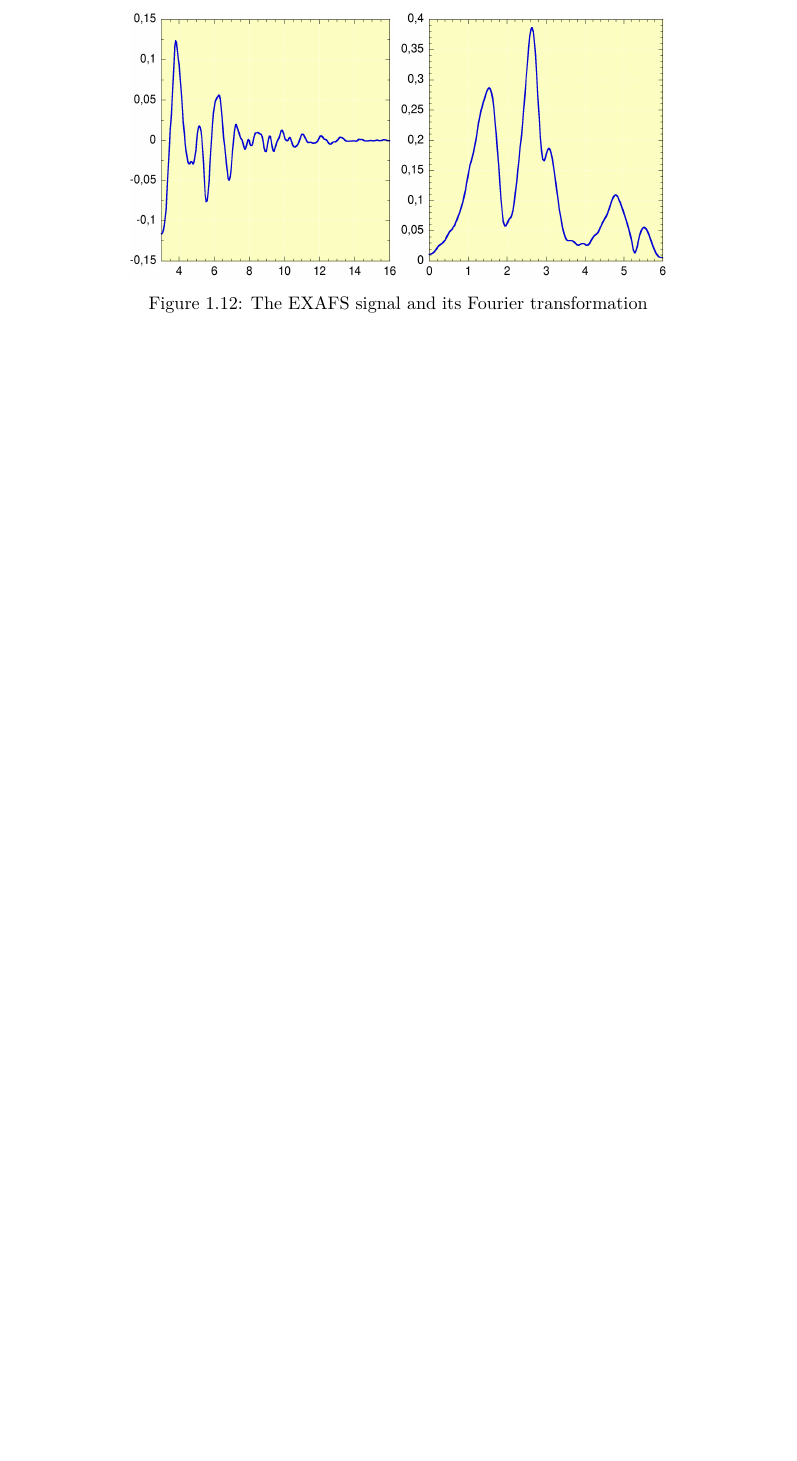
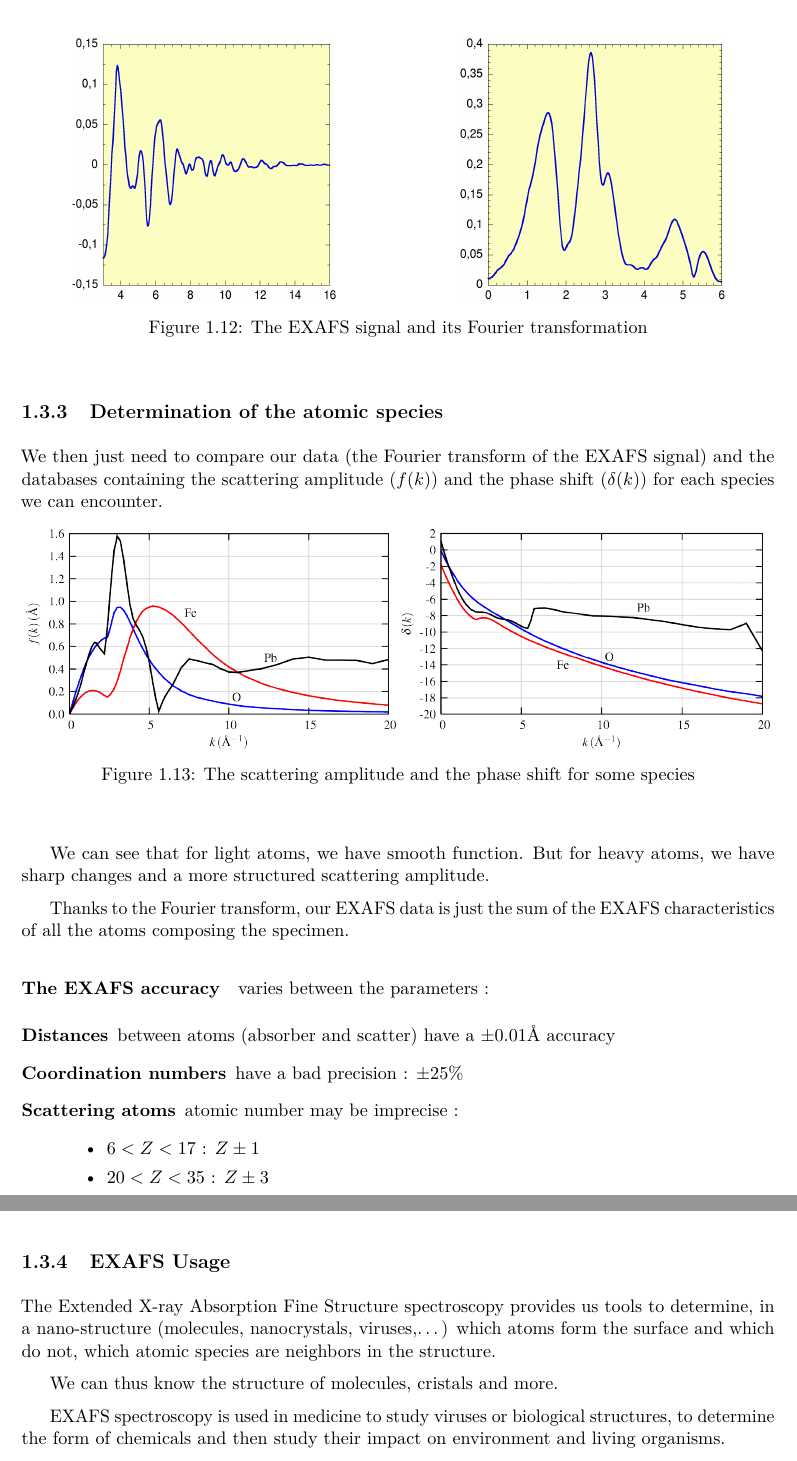
Before and after one commit to Salamandar/BEetTPs, a LaTeX thesis (Rapport/TP-EXAFS.tex): part of page 11 of 17 before the commit and two parts of pages 11 and 12 of 18 after it, the two joined at a grey line, cut so that both start at the same text, the shorter picture padded with empty space. Compiled offline with pdfLaTeX.

Commit message:
à peu près fini partie Félix

```diff
--- a/Rapport/TP-EXAFS.tex
+++ b/Rapport/TP-EXAFS.tex
@@ -223,16 +225,54 @@ It is then easy to trace the Fourier transform of this function, as it is a comb
 \begin{figure}[H]
     \begin{center}
-        \includegraphics[height=0.35\textwidth]{Images/BeforeFourier}
-        \includegraphics[height=0.35\textwidth]{Images/AfterFourier}
+        \includegraphics[width=0.35\textwidth]{Images/BeforeFourier}
+        \hspace{0.15\textwidth}
+        \includegraphics[width=0.35\textwidth]{Images/AfterFourier}
         \caption{The EXAFS signal and its Fourier transformation}
         \label{fouriertransform}
     \end{center}
 \end{figure}
 
-This is in fact the graph we will study to know the absorbing atom environment.
+
+\subsection{Determination of the atomic species}
+We then just need to compare our data (the Fourier transform of the EXAFS signal) and the databases containing the scattering amplitude ($f(k)$) and the phase shift ($\delta(k)$) for each species we can encounter.
+
+\begin{figure}[H]
+    \begin{center}
+        \includegraphics[width=0.49\textwidth]{Images/Database1}
+        \includegraphics[width=0.49\textwidth]{Images/Database2}
+        \caption{The scattering amplitude and the phase shift for some species}
+        \label{fouriertransform}
+    \end{center}
+\end{figure}
+
+We can see that for light atoms, we have smooth function. But for heavy atoms, we have sharp changes and a more structured scattering amplitude.
+
+Thanks to the Fourier transform, our EXAFS data is just the sum of the EXAFS characteristics of all the atoms composing the specimen.
+
+\paragraph{The EXAFS accuracy} varies between the parameters :
+\begin{description}
+    \item[Distances] between atoms (absorber and scatter) have a $\pm 0.01 \AA$ accuracy
+    \item[Coordination numbers] have a bad precision : $\pm 25\%$
+    \item[Scattering atoms] atomic number may be imprecise :
+    \begin{itemize}
+        \item $6<Z<17$ : $Z \pm 1$
+        \item $20<Z<35$ : $Z \pm 3$
+    \end{itemize}
+\end{description}
+
+
+
+\subsection{EXAFS Usage}
+The Extended X-ray Absorption Fine Structure spectroscopy provides us tools to determine, in a nano-structure (molecules, nanocrystals, viruses,…) which atoms form the surface and which do not, which atomic species are neighbors in the structure.
+
+We can thus know the structure of molecules, cristals and more.
+
+EXAFS spectroscopy is used in medicine to study viruses or biological structures, to determine the form of chemicals and then study their impact on environment and living organisms.
+
+
+
 
 \newpage
-
 \chapter{Experimental measurements}
 
 \section{Experimental protocol}
```
Also changed, not shown: Rapport/Images/Database1.png, Rapport/Images/Database2.png, Rapport/TP-EXAFS.tex (2 more changed lines).
